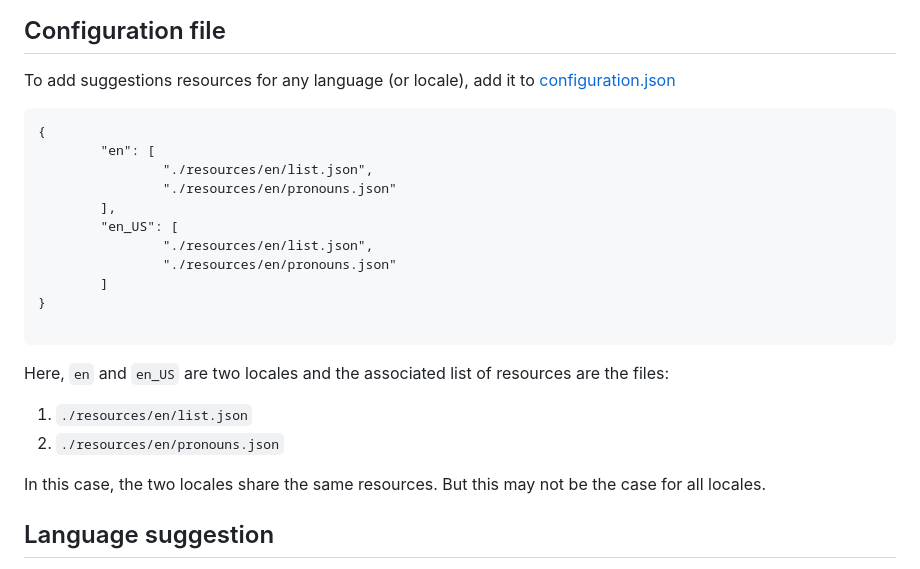
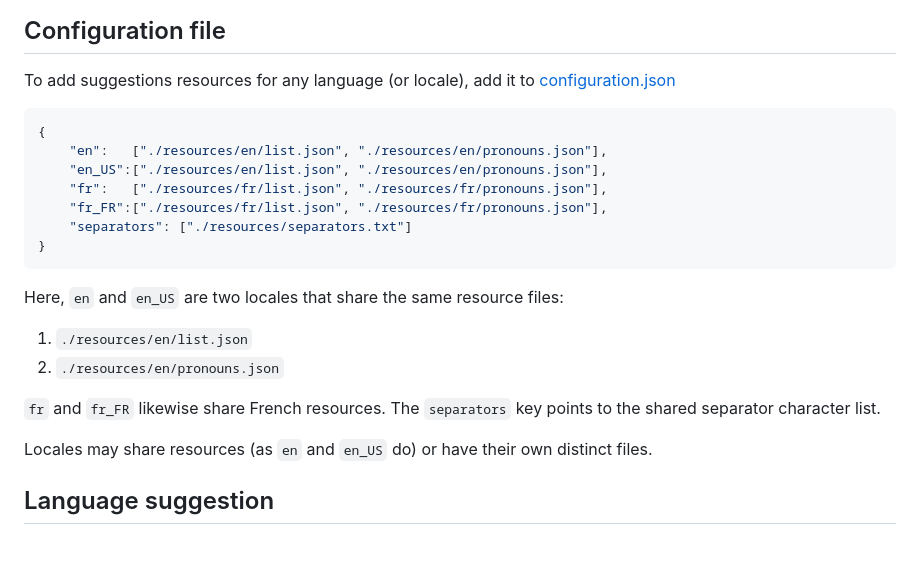
Before and after one commit to johnsamuelwrites/inclusive, a Markdown page: CONTRIBUTE.md, the part around one of its changes. GitHub-like rendering.

````diff
--- a/CONTRIBUTE.md
+++ b/CONTRIBUTE.md
@@ -21,25 +21,23 @@ python -m tests.tests
 ## Configuration file
 To add suggestions resources for any language (or locale), add it to [configuration.json](./inclusivewriting/configuration.json)
 
-```
+```json
 {
-        "en": [
-                "./resources/en/list.json",
-                "./resources/en/pronouns.json"
-        ],
-        "en_US": [
-                "./resources/en/list.json",
-                "./resources/en/pronouns.json"
-        ]
+    "en":   ["./resources/en/list.json", "./resources/en/pronouns.json"],
+    "en_US":["./resources/en/list.json", "./resources/en/pronouns.json"],
+    "fr":   ["./resources/fr/list.json", "./resources/fr/pronouns.json"],
+    "fr_FR":["./resources/fr/list.json", "./resources/fr/pronouns.json"],
+    "separators": ["./resources/separators.txt"]
 }
-
 ```
 
-Here, `en` and `en_US` are two locales and the associated list of resources are the files:
+Here, `en` and `en_US` are two locales that share the same resource files:
 1. `./resources/en/list.json`
 2. `./resources/en/pronouns.json`
 
-In this case, the two locales share the same resources. But this may not be the case for all locales.
+`fr` and `fr_FR` likewise share French resources. The `separators` key points to the shared separator character list.
+
+Locales may share resources (as `en` and `en_US` do) or have their own distinct files.
 
 ## Language suggestion
 A new suggestion for a phrase has the following form. For every phrase (or lexeme), following informations are required:
````
Also changed, not shown: other parts of CONTRIBUTE.md (+16 -11 lines), README.md (+7 -3 lines).
